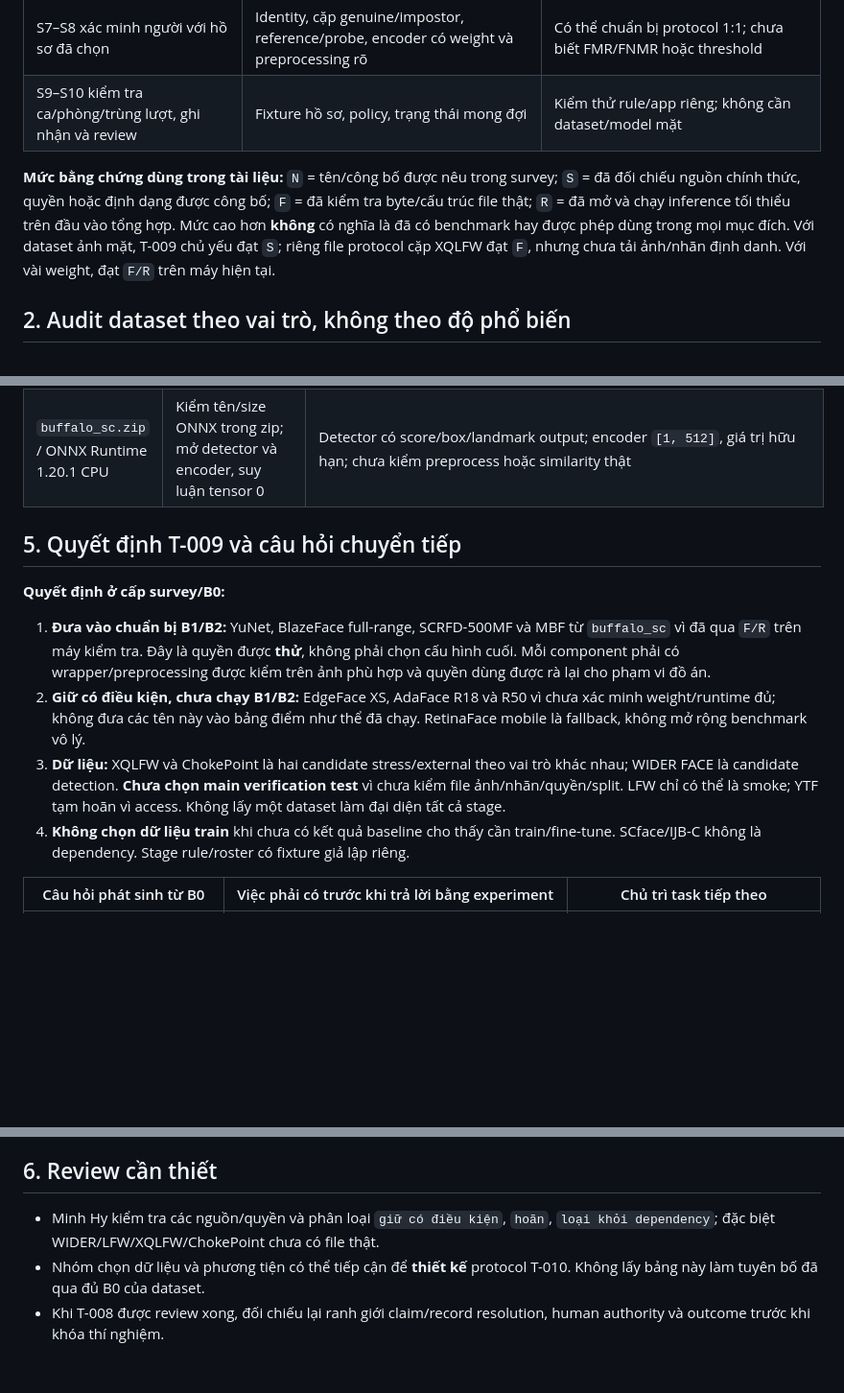
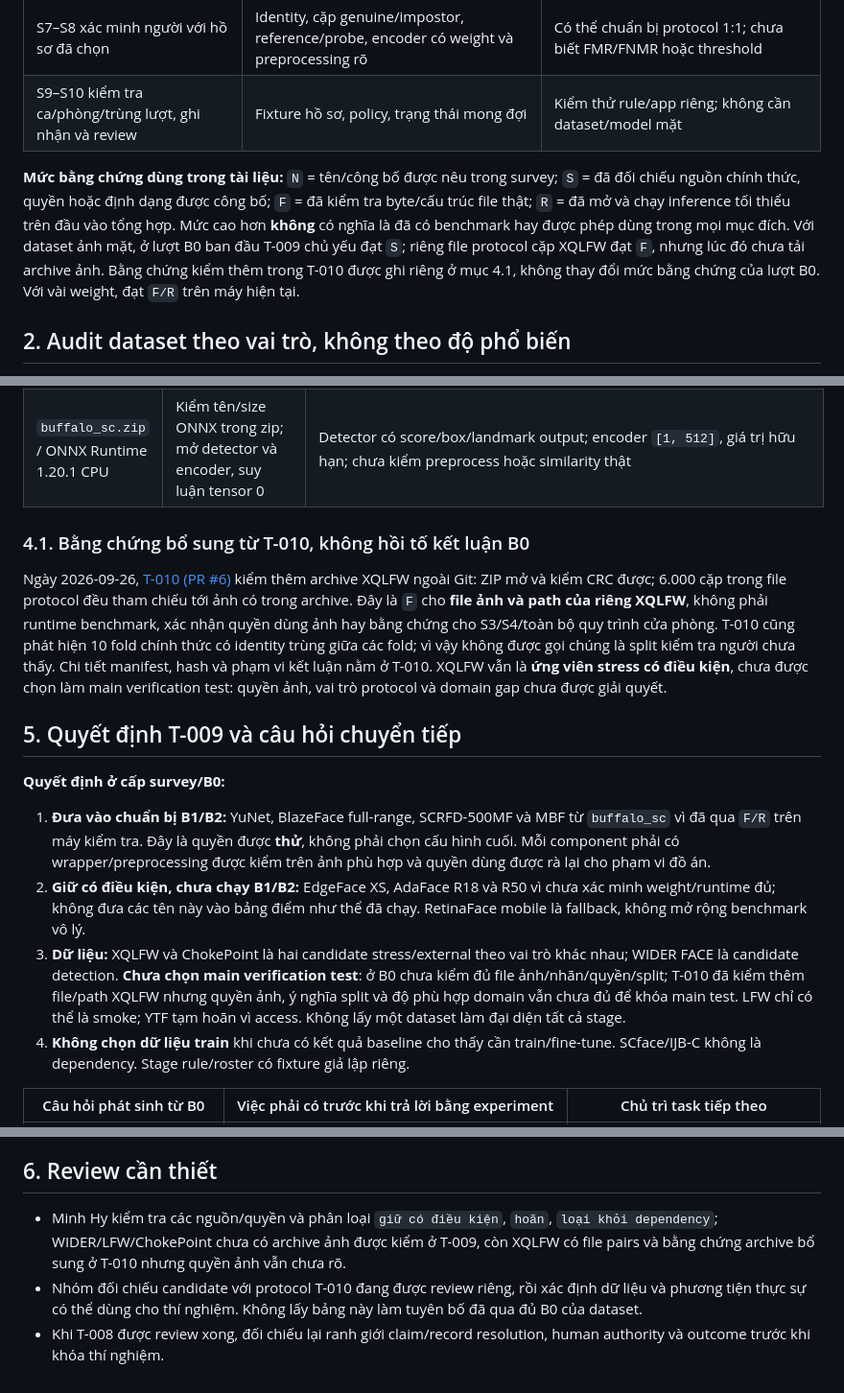
Before and after one commit to quocanwyf/doantotnghiep2nguoi, a Markdown page: docs/02-survey/T-009-candidate-audit.md, 3 parts joined by grey strips. Shown at 96% size. Drawn GitHub-style; blank space fills up the shorter version.

Commit message:
docs(T-009): distinguish follow-up XQLFW evidence from B0 audit

```diff
--- a/docs/02-survey/T-009-candidate-audit.md
+++ b/docs/02-survey/T-009-candidate-audit.md
@@ -15,7 +15,7 @@
 | S7–S8 xác minh người với hồ sơ đã chọn | Identity, cặp genuine/impostor, reference/probe, encoder có weight và preprocessing rõ | Có thể chuẩn bị protocol 1:1; chưa biết FMR/FNMR hoặc threshold |
 | S9–S10 kiểm tra ca/phòng/trùng lượt, ghi nhận và review | Fixture hồ sơ, policy, trạng thái mong đợi | Kiểm thử rule/app riêng; không cần dataset/model mặt |
 
-**Mức bằng chứng dùng trong tài liệu:** `N` = tên/công bố được nêu trong survey; `S` = đã đối chiếu nguồn chính thức, quyền hoặc định dạng được công bố; `F` = đã kiểm tra byte/cấu trúc file thật; `R` = đã mở và chạy inference tối thiểu trên đầu vào tổng hợp. Mức cao hơn **không** có nghĩa là đã có benchmark hay được phép dùng trong mọi mục đích. Với dataset ảnh mặt, T-009 chủ yếu đạt `S`; riêng file protocol cặp XQLFW đạt `F`, nhưng chưa tải ảnh/nhãn định danh. Với vài weight, đạt `F/R` trên máy hiện tại.
+**Mức bằng chứng dùng trong tài liệu:** `N` = tên/công bố được nêu trong survey; `S` = đã đối chiếu nguồn chính thức, quyền hoặc định dạng được công bố; `F` = đã kiểm tra byte/cấu trúc file thật; `R` = đã mở và chạy inference tối thiểu trên đầu vào tổng hợp. Mức cao hơn **không** có nghĩa là đã có benchmark hay được phép dùng trong mọi mục đích. Với dataset ảnh mặt, ở lượt B0 ban đầu T-009 chủ yếu đạt `S`; riêng file protocol cặp XQLFW đạt `F`, nhưng lúc đó chưa tải archive ảnh. Bằng chứng kiểm thêm trong T-010 được ghi riêng ở mục 4.1, không thay đổi mức bằng chứng của lượt B0. Với vài weight, đạt `F/R` trên máy hiện tại.
 
 ## 2. Audit dataset theo vai trò, không theo độ phổ biến
 
@@ -63,13 +63,17 @@ Các file nhị phân được tải **chỉ vào thư mục tạm trên máy ki
 | BlazeFace TFLite / MediaPipe 1.0.0 | Mở Tasks `FaceDetector`, suy luận ảnh đen 320×320 | Mở thành công, 0 mặt; chưa kiểm camera range, landmark mapping |
 | `buffalo_sc.zip` / ONNX Runtime 1.20.1 CPU | Kiểm tên/size ONNX trong zip; mở detector và encoder, suy luận tensor 0 | Detector có score/box/landmark output; encoder `[1, 512]`, giá trị hữu hạn; chưa kiểm preprocess hoặc similarity thật |
 
+### 4.1. Bằng chứng bổ sung từ T-010, không hồi tố kết luận B0
+
+Ngày 2026-09-26, [T-010 (PR #6)](https://github.com/quocanwyf/doantotnghiep2nguoi/pull/6) kiểm thêm archive XQLFW ngoài Git: ZIP mở và kiểm CRC được; 6.000 cặp trong file protocol đều tham chiếu tới ảnh có trong archive. Đây là `F` cho **file ảnh và path của riêng XQLFW**, không phải runtime benchmark, xác nhận quyền dùng ảnh hay bằng chứng cho S3/S4/toàn bộ quy trình cửa phòng. T-010 cũng phát hiện 10 fold chính thức có identity trùng giữa các fold; vì vậy không được gọi chúng là split kiểm tra người chưa thấy. Chi tiết manifest, hash và phạm vi kết luận nằm ở T-010. XQLFW vẫn là **ứng viên stress có điều kiện**, chưa được chọn làm main verification test: quyền ảnh, vai trò protocol và domain gap chưa được giải quyết.
+
 ## 5. Quyết định T-009 và câu hỏi chuyển tiếp
 
 **Quyết định ở cấp survey/B0:**
 
 1. **Đưa vào chuẩn bị B1/B2:** YuNet, BlazeFace full-range, SCRFD-500MF và MBF từ `buffalo_sc` vì đã qua `F/R` trên máy kiểm tra. Đây là quyền được **thử**, không phải chọn cấu hình cuối. Mỗi component phải có wrapper/preprocessing được kiểm trên ảnh phù hợp và quyền dùng được rà lại cho phạm vi đồ án.
 2. **Giữ có điều kiện, chưa chạy B1/B2:** EdgeFace XS, AdaFace R18 và R50 vì chưa xác minh weight/runtime đủ; không đưa các tên này vào bảng điểm như thể đã chạy. RetinaFace mobile là fallback, không mở rộng benchmark vô lý.
-3. **Dữ liệu:** XQLFW và ChokePoint là hai candidate stress/external theo vai trò khác nhau; WIDER FACE là candidate detection. **Chưa chọn main verification test** vì chưa kiểm file ảnh/nhãn/quyền/split. LFW chỉ có thể là smoke; YTF tạm hoãn vì access. Không lấy một dataset làm đại diện tất cả stage.
+3. **Dữ liệu:** XQLFW và ChokePoint là hai candidate stress/external theo vai trò khác nhau; WIDER FACE là candidate detection. **Chưa chọn main verification test**: ở B0 chưa kiểm đủ file ảnh/nhãn/quyền/split; T-010 đã kiểm thêm file/path XQLFW nhưng quyền ảnh, ý nghĩa split và độ phù hợp domain vẫn chưa đủ để khóa main test. LFW chỉ có thể là smoke; YTF tạm hoãn vì access. Không lấy một dataset làm đại diện tất cả stage.
 4. **Không chọn dữ liệu train** khi chưa có kết quả baseline cho thấy cần train/fine-tune. SCface/IJB-C không là dependency. Stage rule/roster có fixture giả lập riêng.
 
 | Câu hỏi phát sinh từ B0 | Việc phải có trước khi trả lời bằng experiment | Chủ trì task tiếp theo |
@@ -84,6 +88,6 @@ Trace quyết định: [T-004 business scope](../00-project/decisions/T-004-D-00
 
 ## 6. Review cần thiết
 
-- Minh Hy kiểm tra các nguồn/quyền và phân loại `giữ có điều kiện`, `hoãn`, `loại khỏi dependency`; đặc biệt WIDER/LFW/XQLFW/ChokePoint chưa có file thật.
-- Nhóm chọn dữ liệu và phương tiện có thể tiếp cận để **thiết kế** protocol T-010. Không lấy bảng này làm tuyên bố đã qua đủ B0 của dataset.
+- Minh Hy kiểm tra các nguồn/quyền và phân loại `giữ có điều kiện`, `hoãn`, `loại khỏi dependency`; WIDER/LFW/ChokePoint chưa có archive ảnh được kiểm ở T-009, còn XQLFW có file pairs và bằng chứng archive bổ sung ở T-010 nhưng quyền ảnh vẫn chưa rõ.
+- Nhóm đối chiếu candidate với protocol T-010 đang được review riêng, rồi xác định dữ liệu và phương tiện thực sự có thể dùng cho thí nghiệm. Không lấy bảng này làm tuyên bố đã qua đủ B0 của dataset.
 - Khi T-008 được review xong, đối chiếu lại ranh giới claim/record resolution, human authority và outcome trước khi khóa thí nghiệm.
```
Also changed, not shown: other parts of docs/02-survey/T-009-candidate-audit.md (+1 -1 lines).
